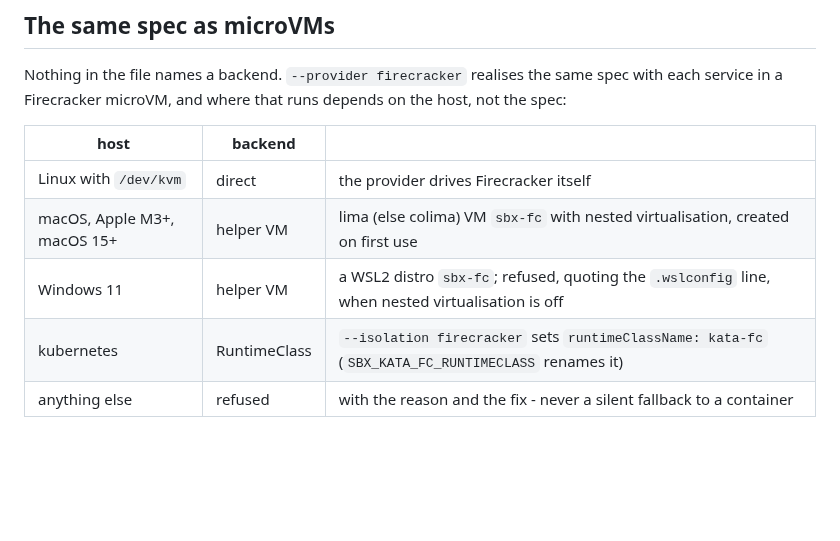
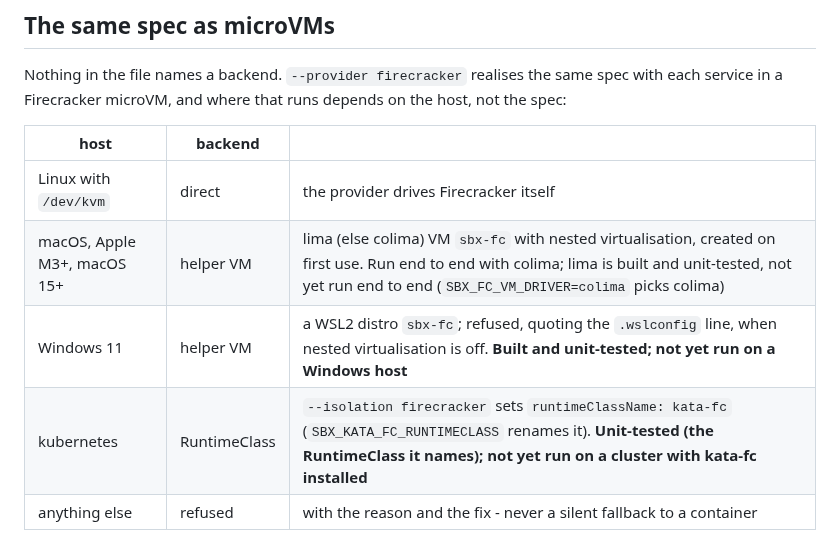
Before and after one commit to aryanmehrotra/sbx, a Markdown page: docs/SPEC.md, the part around the change. Rendered like a GitHub page; blank space fills up the shorter version.

Commit message:
docs: say what the Windows and kata-fc paths have and have not been run on
README and SPEC presented Windows 11 (WSL2 helper VM) and the kubernetes
kata-fc RuntimeClass as supported alongside paths that have run end to
end. Both are now marked built and unit-tested, not yet run on a Windows
host or a kata-fc cluster; SPEC also says lima is not yet run end to end.
(ROADMAP's 4-28 ms wake is labelled projected in the previous commit.)

```diff
--- a/docs/SPEC.md
+++ b/docs/SPEC.md
@@ -529,9 +529,9 @@ service in a Firecracker microVM, and where that runs depends on the host, not t
 | host | backend | |
 |---|---|---|
 | Linux with `/dev/kvm` | direct | the provider drives Firecracker itself |
-| macOS, Apple M3+, macOS 15+ | helper VM | lima (else colima) VM `sbx-fc` with nested virtualisation, created on first use |
-| Windows 11 | helper VM | a WSL2 distro `sbx-fc`; refused, quoting the `.wslconfig` line, when nested virtualisation is off |
-| kubernetes | RuntimeClass | `--isolation firecracker` sets `runtimeClassName: kata-fc` (`SBX_KATA_FC_RUNTIMECLASS` renames it) |
+| macOS, Apple M3+, macOS 15+ | helper VM | lima (else colima) VM `sbx-fc` with nested virtualisation, created on first use. Run end to end with colima; lima is built and unit-tested, not yet run end to end (`SBX_FC_VM_DRIVER=colima` picks colima) |
+| Windows 11 | helper VM | a WSL2 distro `sbx-fc`; refused, quoting the `.wslconfig` line, when nested virtualisation is off. **Built and unit-tested; not yet run on a Windows host** |
+| kubernetes | RuntimeClass | `--isolation firecracker` sets `runtimeClassName: kata-fc` (`SBX_KATA_FC_RUNTIMECLASS` renames it). **Unit-tested (the RuntimeClass it names); not yet run on a cluster with kata-fc installed** |
 | anything else | refused | with the reason and the fix - never a silent fallback to a container |
 
 Through a helper VM, `sbx env` prints the same ports on the host as in the VM, and a connection
```
Also changed, not shown: README.md (+2 -2 lines).
